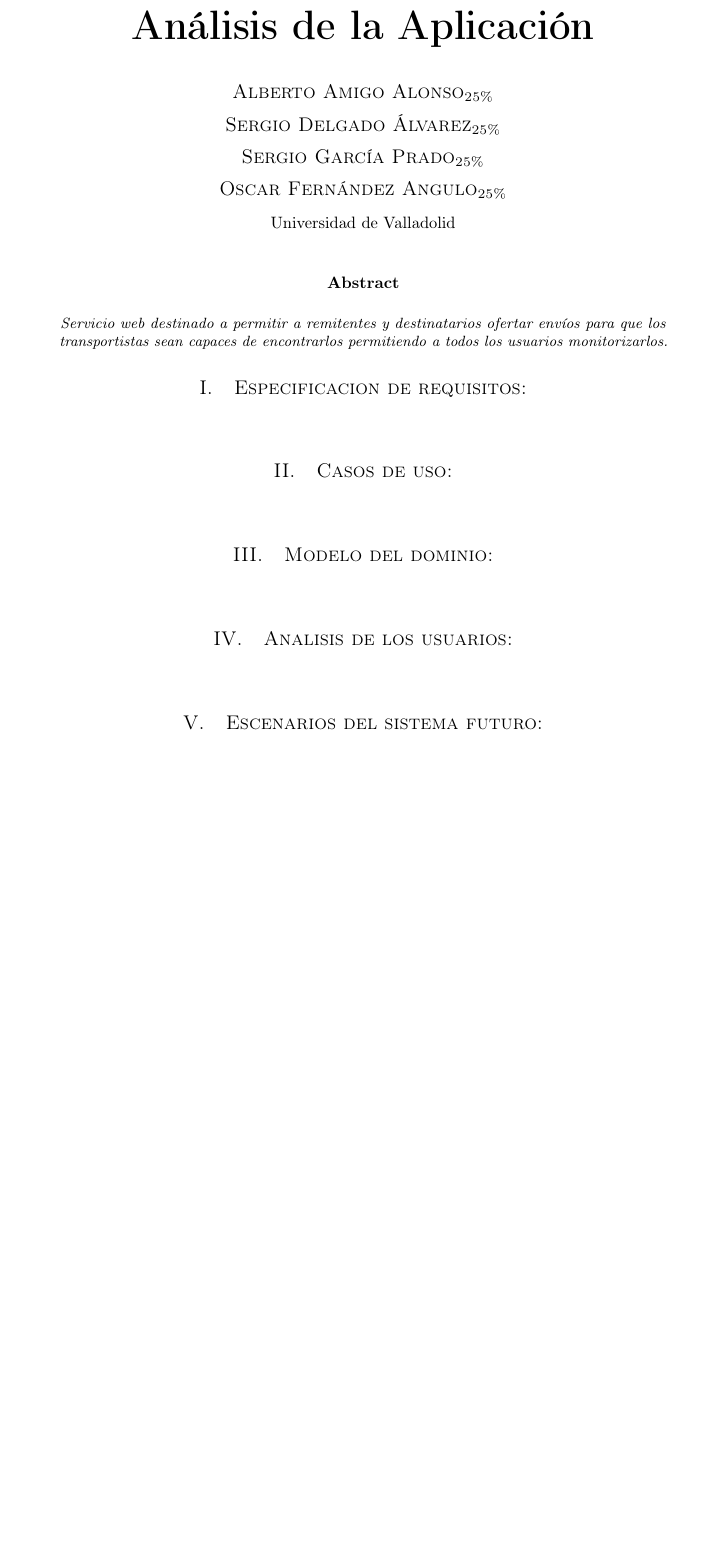
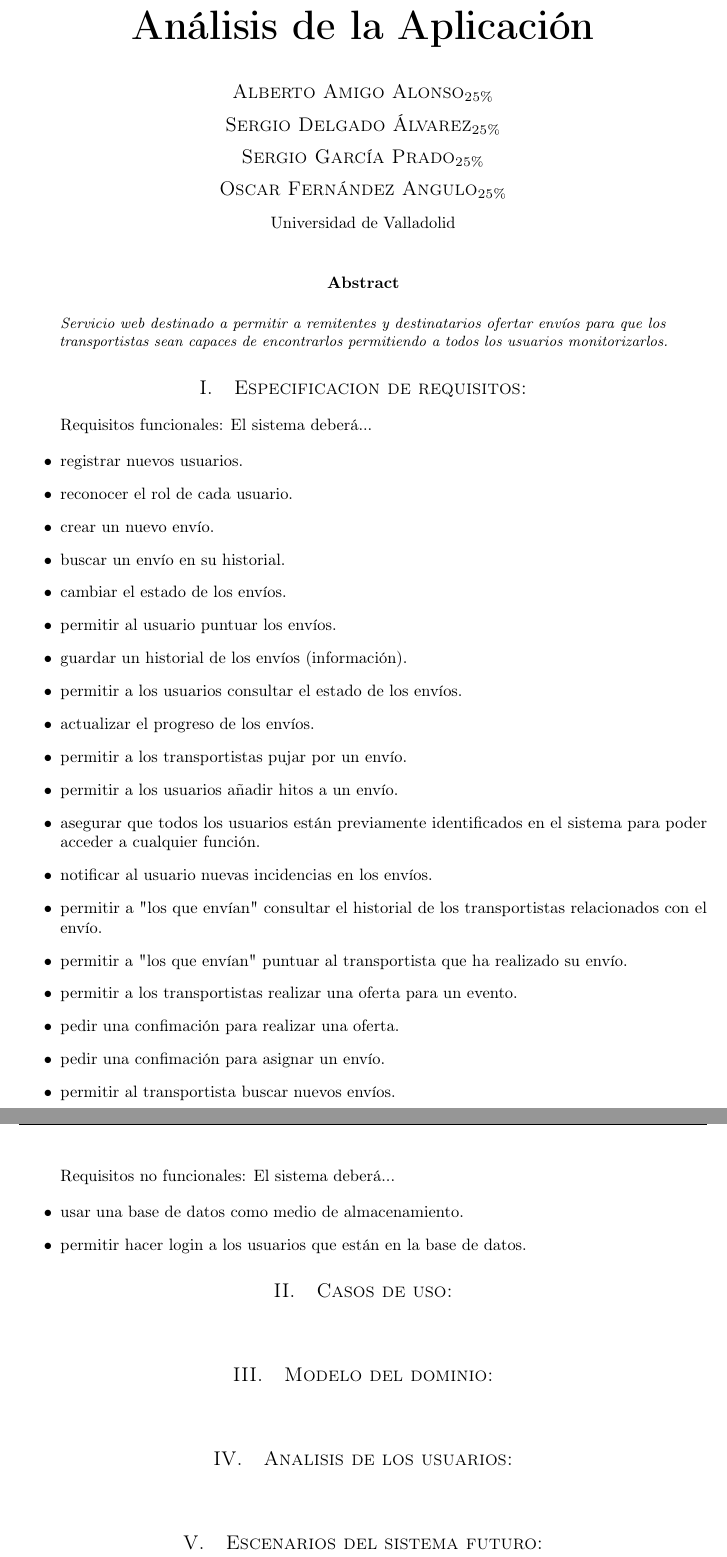
Before and after one commit to MangostasUVaTeam/JumpVa-report-and-slides, a LaTeX paper (article.tex): part of the page before the commit and two parts of pages 1 and 2 of 2 after it, the two joined at a grey line, cut so that both start at the same text, the shorter picture padded with empty space. The pictures show the PDF file article.pdf that the author committed with the source.

Commit message:
Pasados requisitos a latex

```diff
--- a/article.tex
+++ b/article.tex
@@ -68,8 +68,37 @@
 	\section{Especificación de requisitos:}
 
 		\paragraph{}
+		Requisitos funcionales: El sistema deberá...
 
+			\begin{itemize}
+				\item registrar nuevos usuarios.
+				\item reconocer el rol de cada usuario.
+				\item crear un nuevo envío.
+				\item buscar un envío en su historial.
+				\item cambiar el estado de los envíos.
+				\item permitir al usuario puntuar los envíos.
+				\item guardar un historial de los envíos (información).
+				\item permitir a los usuarios consultar el estado de los envíos.
+				\item actualizar el progreso de los envíos.
+				\item permitir a los transportistas pujar por un envío.
+				\item permitir a los usuarios añadir hitos a un envío.
+				\item asegurar que todos los usuarios están previamente identificados en el sistema para poder acceder a cualquier función.
+				\item notificar al usuario nuevas incidencias en los envíos.
+				\item permitir a "los que envían" consultar el historial de los transportistas relacionados con el envío.
+				\item permitir a "los que envían" puntuar al transportista que ha realizado su envío.
+				\item permitir a los transportistas realizar una oferta para un evento.
+				\item pedir una confimación para realizar una oferta.
+				\item pedir una confimación para asignar un envío.
+				\item permitir al transportista buscar nuevos envíos.
+			\end{itemize}
 
+			\paragraph{}
+			Requisitos no funcionales: El sistema deberá...
+
+				\begin{itemize}
+					\item usar una base de datos como medio de almacenamiento.
+					\item permitir hacer login a los usuarios que están en la base de datos.
+				\end{itemize}
 	\section{Casos de uso:}
 
 		\paragraph{}
```
Also changed, not shown: article.pdf.
